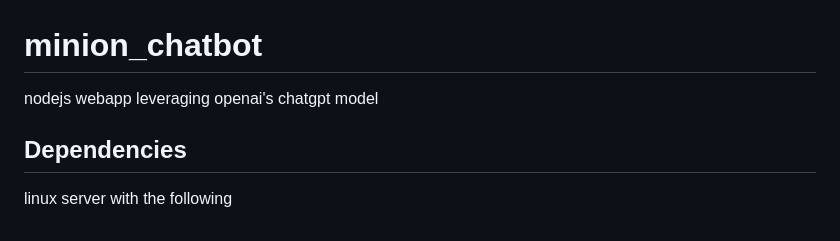
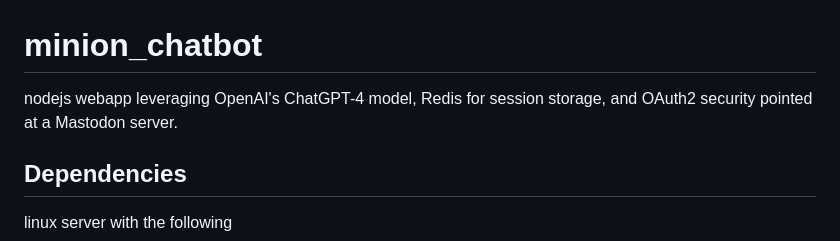
Before and after one commit to TechnoMystics-org/minion_chatbot, a Markdown page: README.md, the part around the change. GitHub-like rendering.

Commit message:
github link, readme update

```diff
--- a/README.md
+++ b/README.md
@@ -1,5 +1,5 @@
 # minion_chatbot
-nodejs webapp leveraging openai's chatgpt model
+nodejs webapp leveraging OpenAI's ChatGPT-4 model, Redis for session storage, and OAuth2 security pointed at a Mastodon server.
 
 ## Dependencies
 linux server with the following
```
Also changed, not shown: app_images/github-mark.png (added), 2 other files.
